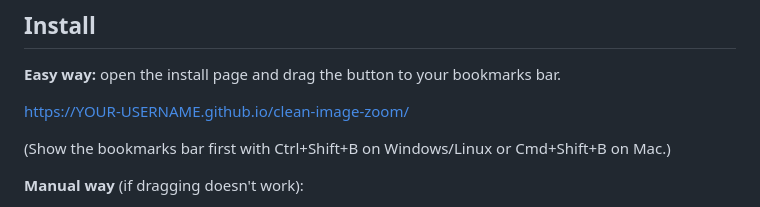
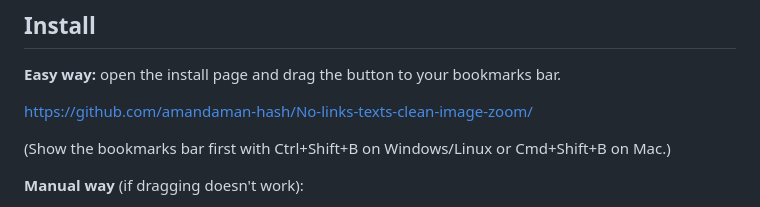
Before and after one commit to amandaman-hash/Clean-Image-Zoom, a Markdown page: README.md, the part around the change. Rendered like a GitHub page.

```diff
--- a/README.md
+++ b/README.md
@@ -10,7 +10,7 @@ A bookmarklet for image search pages. It does two things:
 
 **Easy way:** open the install page and drag the button to your bookmarks bar.
 
-https://YOUR-USERNAME.github.io/clean-image-zoom/
+https://github.com/amandaman-hash/No-links-texts-clean-image-zoom/
 
 (Show the bookmarks bar first with Ctrl+Shift+B on Windows/Linux or Cmd+Shift+B on Mac.)
 
```
